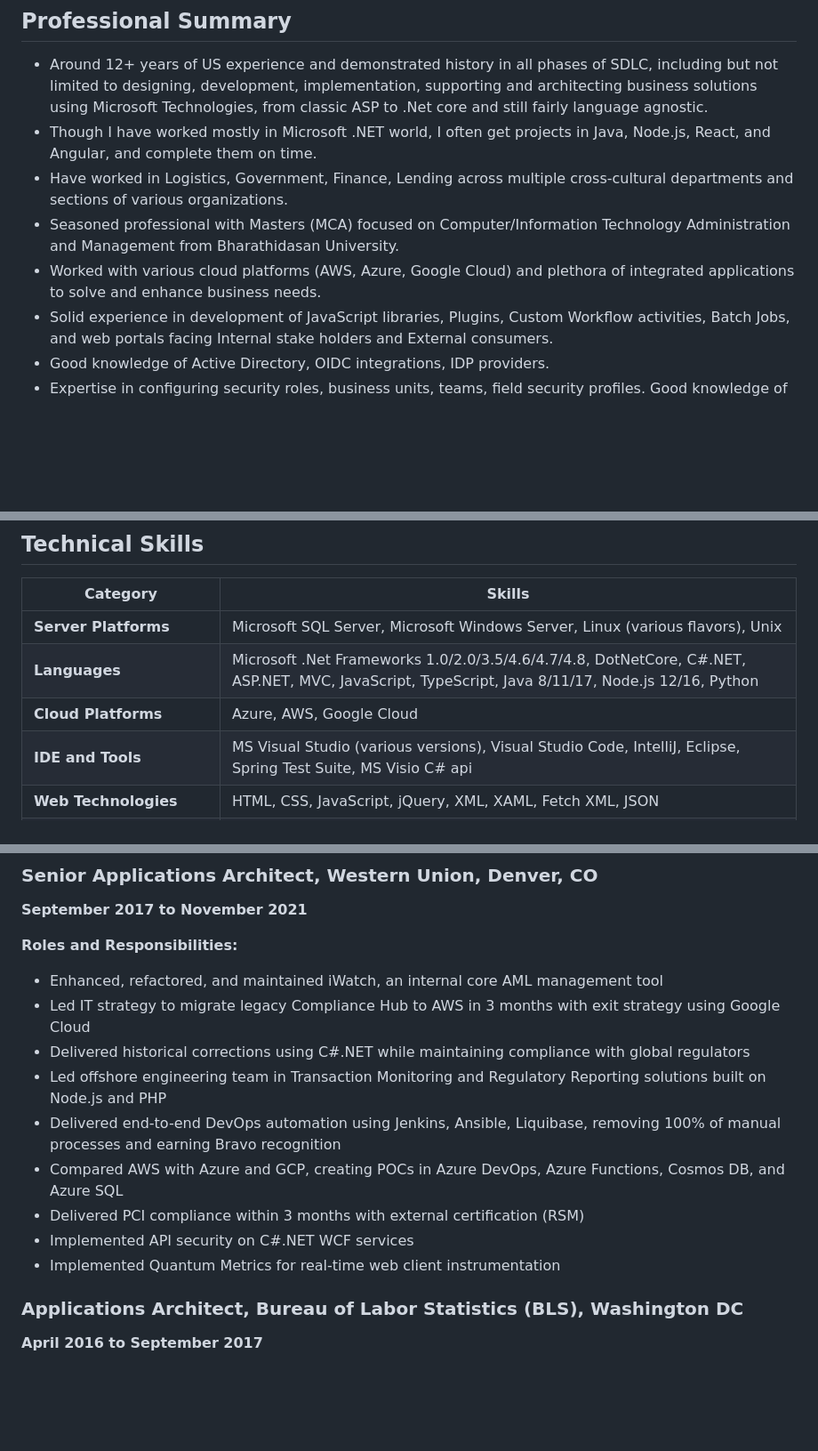
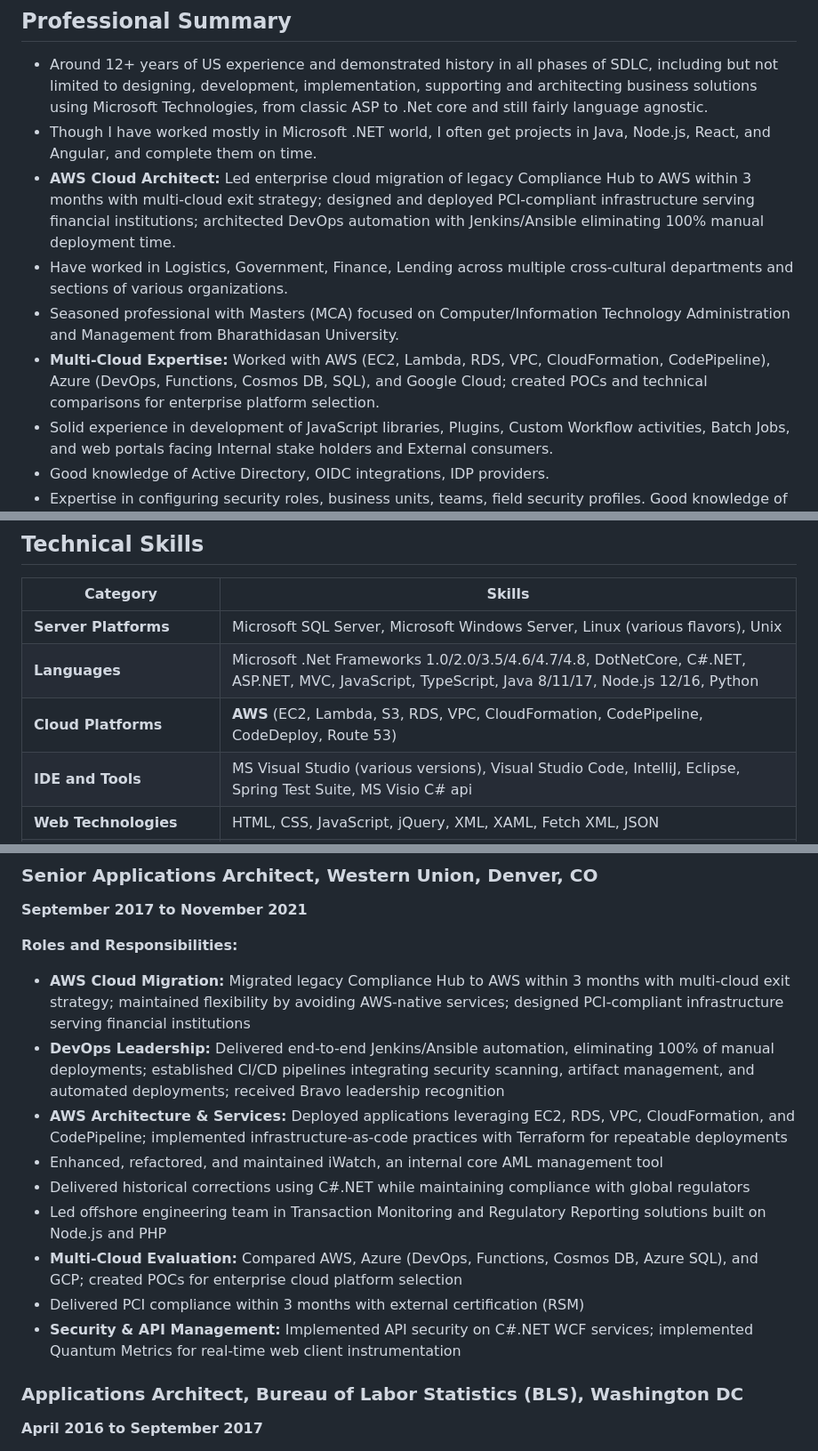
Before and after one commit to arvinlml/arvinlml.github.io, a Markdown page: AJ_ICS.md, 3 parts joined by grey strips. Shown at 89% size. GitHub-like rendering; blank space fills up the shorter version.

Commit message:
feat: Enhance professional summary with AWS Cloud Architect and Multi-Cloud Expertise details

```diff
--- a/AJ_ICS.md
+++ b/AJ_ICS.md
@@ -8,9 +8,10 @@
 
 - Around 12+ years of US experience and demonstrated history in all phases of SDLC, including but not limited to designing, development, implementation, supporting and architecting business solutions using Microsoft Technologies, from classic ASP to .Net core and still fairly language agnostic.
 - Though I have worked mostly in Microsoft .NET world, I often get projects in Java, Node.js, React, and Angular, and complete them on time.
+- **AWS Cloud Architect:** Led enterprise cloud migration of legacy Compliance Hub to AWS within 3 months with multi-cloud exit strategy; designed and deployed PCI-compliant infrastructure serving financial institutions; architected DevOps automation with Jenkins/Ansible eliminating 100% manual deployment time.
 - Have worked in Logistics, Government, Finance, Lending across multiple cross-cultural departments and sections of various organizations.
 - Seasoned professional with Masters (MCA) focused on Computer/Information Technology Administration and Management from Bharathidasan University.
-- Worked with various cloud platforms (AWS, Azure, Google Cloud) and plethora of integrated applications to solve and enhance business needs.
+- **Multi-Cloud Expertise:** Worked with AWS (EC2, Lambda, RDS, VPC, CloudFormation, CodePipeline), Azure (DevOps, Functions, Cosmos DB, SQL), and Google Cloud; created POCs and technical comparisons for enterprise platform selection.
 - Solid experience in development of JavaScript libraries, Plugins, Custom Workflow activities, Batch Jobs, and web portals facing Internal stake holders and External consumers.
 - Good knowledge of Active Directory, OIDC integrations, IDP providers.
 - Expertise in configuring security roles, business units, teams, field security profiles. Good knowledge of Web Development skills - HTML, XML, CSS, JavaScript, jQuery, Ajax, and Visual Studio Code.
@@ -37,7 +38,7 @@
 |----------|--------|
 | **Server Platforms** | Microsoft SQL Server, Microsoft Windows Server, Linux (various flavors), Unix |
 | **Languages** | Microsoft .Net Frameworks 1.0/2.0/3.5/4.6/4.7/4.8, DotNetCore, C#.NET, ASP.NET, MVC, JavaScript, TypeScript, Java 8/11/17, Node.js 12/16, Python |
-| **Cloud Platforms** | Azure, AWS, Google Cloud |
+| **Cloud Platforms** | **AWS** (EC2, Lambda, S3, RDS, VPC, CloudFormation, CodePipeline, CodeDeploy, Route 53) | **Azure** (DevOps, Functions, Cosmos DB, SQL) | Google Cloud | OpenShift Kubernetes | Docker |
 | **IDE and Tools** | MS Visual Studio (various versions), Visual Studio Code, IntelliJ, Eclipse, Spring Test Suite, MS Visio C# api |
 | **Web Technologies** | HTML, CSS, JavaScript, jQuery, XML, XAML, Fetch XML, JSON |
 | **Databases** | MS SQL Server, Oracle 11, IBM DB2, Sybase, Postgres, Mongo, DataStax |
@@ -99,15 +100,15 @@
 **September 2017 to November 2021**
 
 **Roles and Responsibilities:**
+- **AWS Cloud Migration:** Migrated legacy Compliance Hub to AWS within 3 months with multi-cloud exit strategy; maintained flexibility by avoiding AWS-native services; designed PCI-compliant infrastructure serving financial institutions
+- **DevOps Leadership:** Delivered end-to-end Jenkins/Ansible automation, eliminating 100% of manual deployments; established CI/CD pipelines integrating security scanning, artifact management, and automated deployments; received Bravo leadership recognition
+- **AWS Architecture & Services:** Deployed applications leveraging EC2, RDS, VPC, CloudFormation, and CodePipeline; implemented infrastructure-as-code practices with Terraform for repeatable deployments
 - Enhanced, refactored, and maintained iWatch, an internal core AML management tool
-- Led IT strategy to migrate legacy Compliance Hub to AWS in 3 months with exit strategy using Google Cloud
 - Delivered historical corrections using C#.NET while maintaining compliance with global regulators
 - Led offshore engineering team in Transaction Monitoring and Regulatory Reporting solutions built on Node.js and PHP
-- Delivered end-to-end DevOps automation using Jenkins, Ansible, Liquibase, removing 100% of manual processes and earning Bravo recognition
-- Compared AWS with Azure and GCP, creating POCs in Azure DevOps, Azure Functions, Cosmos DB, and Azure SQL
+- **Multi-Cloud Evaluation:** Compared AWS, Azure (DevOps, Functions, Cosmos DB, Azure SQL), and GCP; created POCs for enterprise cloud platform selection
 - Delivered PCI compliance within 3 months with external certification (RSM)
-- Implemented API security on C#.NET WCF services
-- Implemented Quantum Metrics for real-time web client instrumentation
+- **Security & API Management:** Implemented API security on C#.NET WCF services; implemented Quantum Metrics for real-time web client instrumentation
 
 ### Applications Architect, Bureau of Labor Statistics (BLS), Washington DC
 
```
